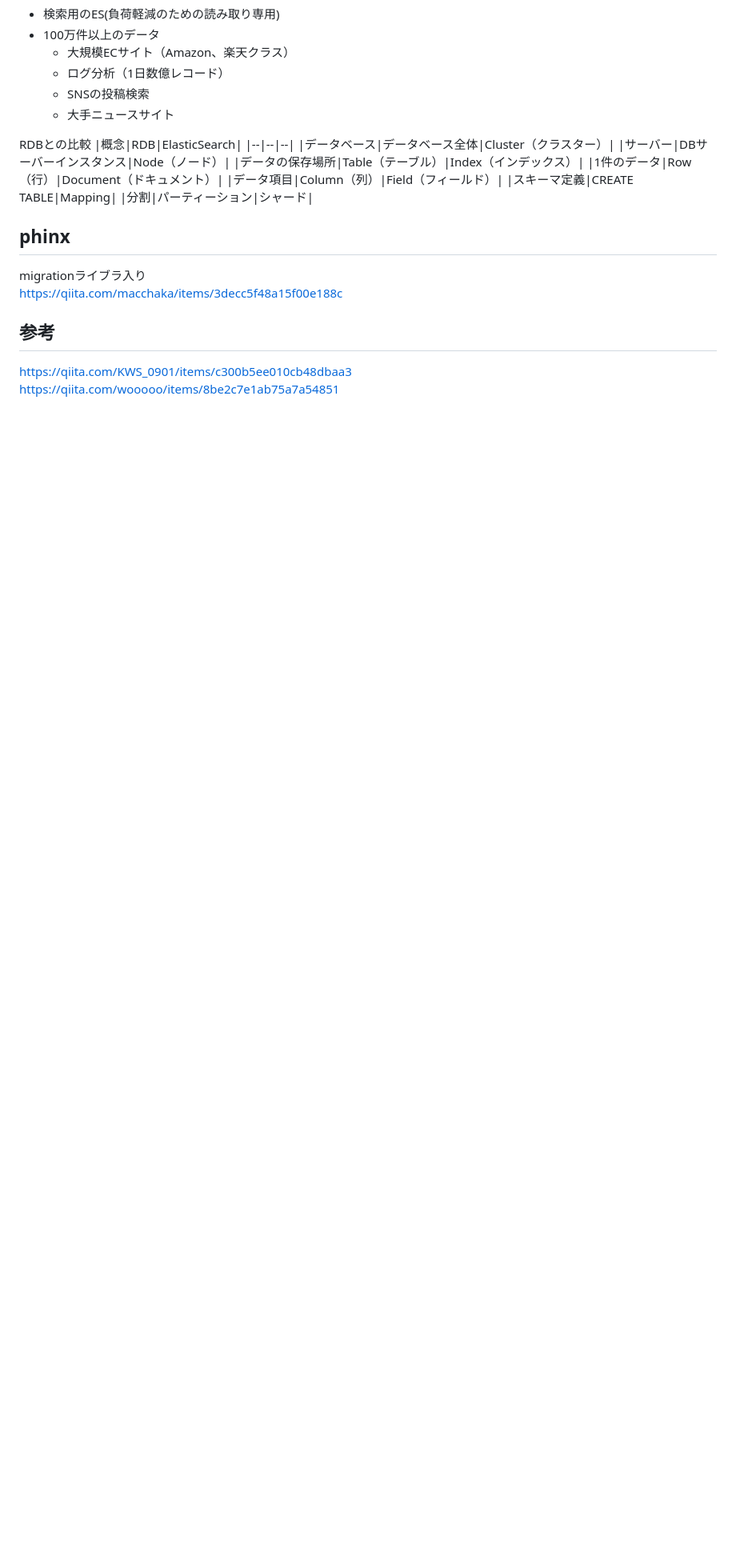
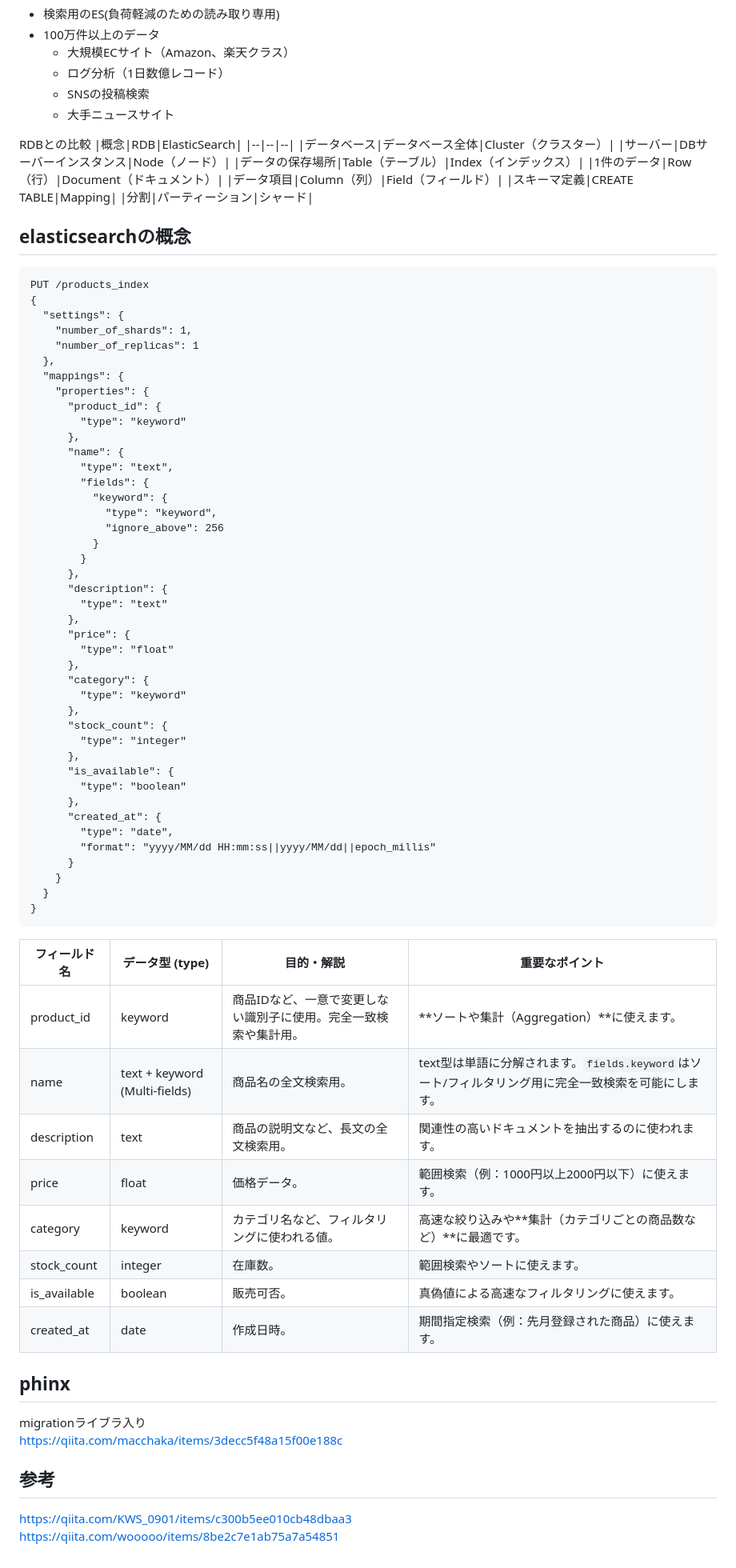
Before and after one commit to umanari145/kibana, a Markdown page: README.md, the part around the change. Shown: that part at 80% size. Rendered like a GitHub page; blank space fills up the shorter version.

Commit message:
インデックスの説明

````diff
--- a/README.md
+++ b/README.md
@@ -242,6 +242,64 @@ RDBとの比較
 |スキーマ定義|CREATE TABLE|Mapping|
 |分割|パーティーション|シャード|
 
+## elasticsearchの概念
+
+```
+PUT /products_index
+{
+  "settings": {
+    "number_of_shards": 1,
+    "number_of_replicas": 1
+  },
+  "mappings": {
+    "properties": {
+      "product_id": {
+        "type": "keyword"
+      },
+      "name": {
+        "type": "text",
+        "fields": {
+          "keyword": {
+            "type": "keyword",
+            "ignore_above": 256
+          }
+        }
+      },
+      "description": {
+        "type": "text"
+      },
+      "price": {
+        "type": "float"
+      },
+      "category": {
+        "type": "keyword"
+      },
+      "stock_count": {
+        "type": "integer"
+      },
+      "is_available": {
+        "type": "boolean"
+      },
+      "created_at": {
+        "type": "date",
+        "format": "yyyy/MM/dd HH:mm:ss||yyyy/MM/dd||epoch_millis"
+      }
+    }
+  }
+}
+```
+
+| フィールド名 | データ型 (type) | 目的・解説 | 重要なポイント |
+|---------------|----------------|-------------|----------------|
+| product_id | keyword | 商品IDなど、一意で変更しない識別子に使用。完全一致検索や集計用。 | **ソートや集計（Aggregation）**に使えます。 |
+| name | text + keyword (Multi-fields) | 商品名の全文検索用。 | text型は単語に分解されます。`fields.keyword`はソート/フィルタリング用に完全一致検索を可能にします。 |
+| description | text | 商品の説明文など、長文の全文検索用。 | 関連性の高いドキュメントを抽出するのに使われます。 |
+| price | float | 価格データ。 | 範囲検索（例：1000円以上2000円以下）に使えます。 |
+| category | keyword | カテゴリ名など、フィルタリングに使われる値。 | 高速な絞り込みや**集計（カテゴリごとの商品数など）**に最適です。 |
+| stock_count | integer | 在庫数。 | 範囲検索やソートに使えます。 |
+| is_available | boolean | 販売可否。 | 真偽値による高速なフィルタリングに使えます。 |
+| created_at | date | 作成日時。 | 期間指定検索（例：先月登録された商品）に使えます。 |
+
 
 ## phinx
 migrationライブラ入り<br>
````
